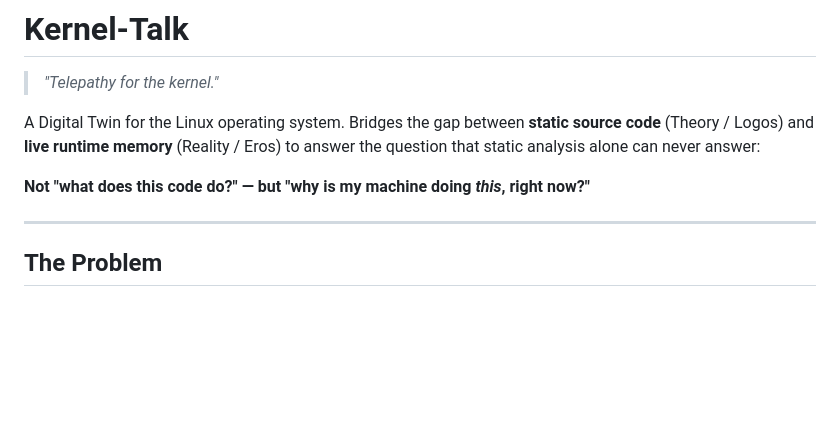
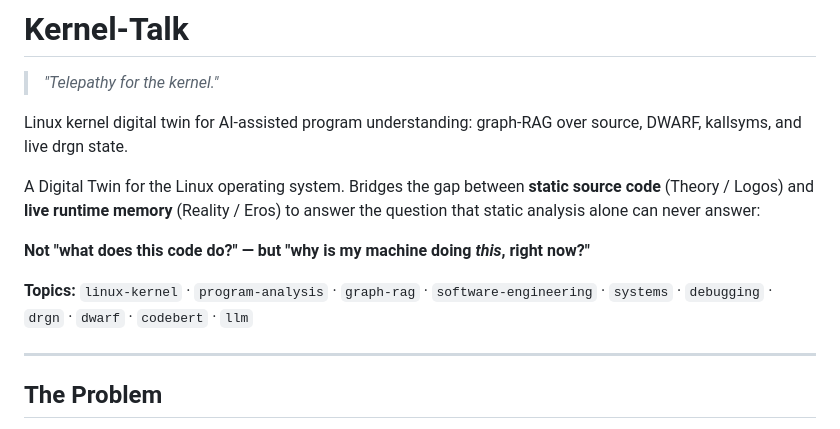
Before and after one commit to lostadi/kernel-talk, a Markdown page: README.md, the part around the change. GitHub-like rendering; blank space fills up the shorter version.

Commit message:
docs: add description and topics to README

```diff
--- a/README.md
+++ b/README.md
@@ -1,12 +1,17 @@
 # Kernel-Talk
 
 > *"Telepathy for the kernel."*
+
+Linux kernel digital twin for AI-assisted program understanding: graph-RAG over
+source, DWARF, kallsyms, and live drgn state.
 
 A Digital Twin for the Linux operating system. Bridges the gap between
 **static source code** (Theory / Logos) and **live runtime memory** (Reality / Eros)
 to answer the question that static analysis alone can never answer:
 
 **Not "what does this code do?" — but "why is my machine doing *this*, right now?"**
+
+**Topics:** `linux-kernel` · `program-analysis` · `graph-rag` · `software-engineering` · `systems` · `debugging` · `drgn` · `dwarf` · `codebert` · `llm`
 
 ---
 
```
